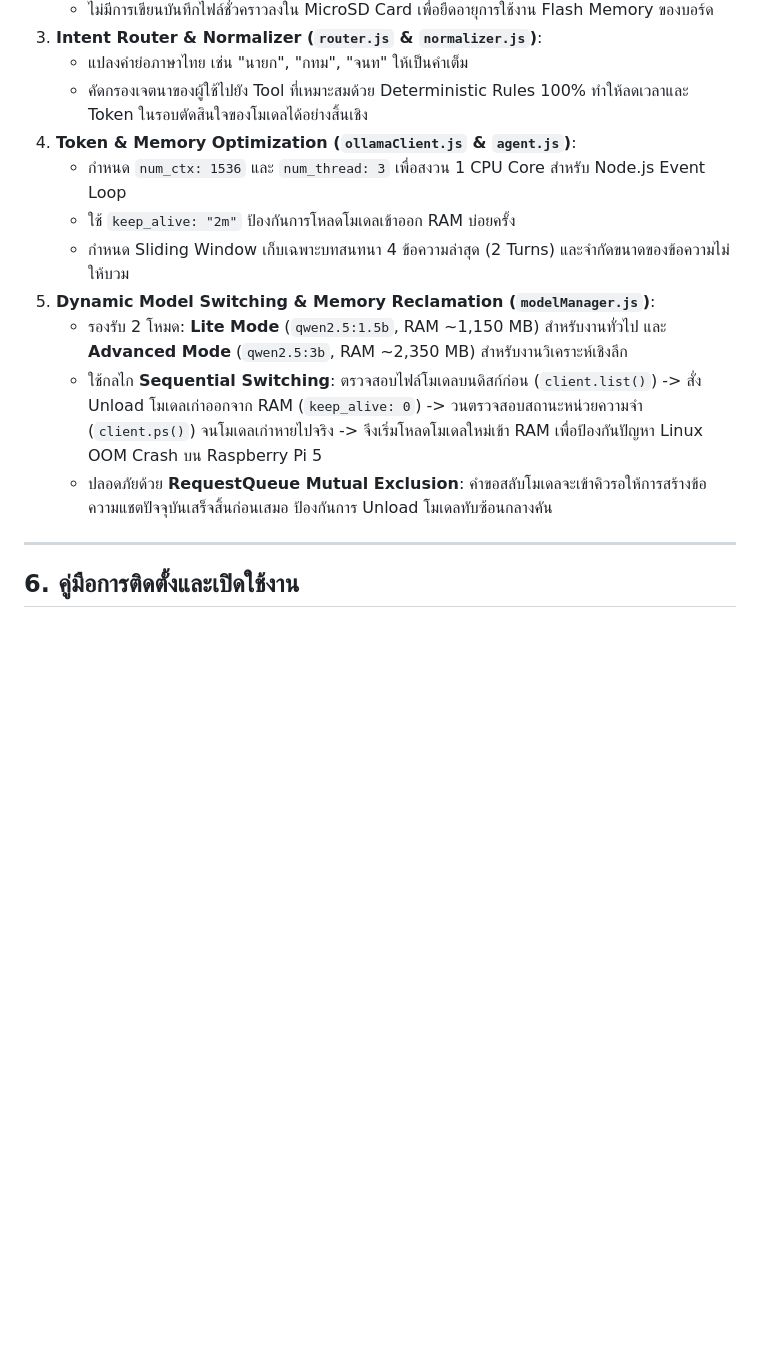
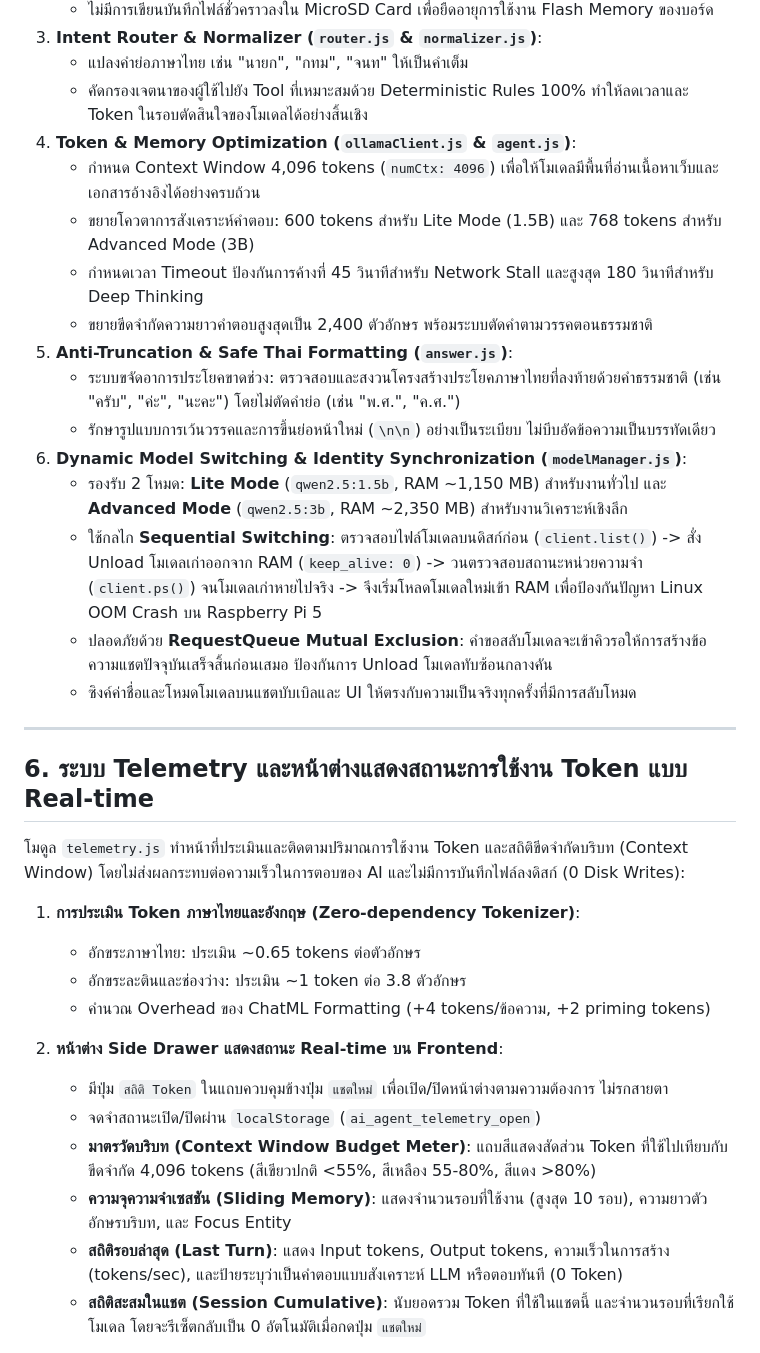
Before and after one commit to Yeennawa/Local-AI-Agent, a Markdown page: AI-Agent/README.md, the part around one of its changes. Rendered like a GitHub page; blank space fills up the shorter version.

```diff
--- a/AI-Agent/README.md
+++ b/AI-Agent/README.md
@@ -104,14 +105,35 @@ AI-Agent/
    - แปลงคำย่อภาษาไทย เช่น "นายก", "กทม", "จนท" ให้เป็นคำเต็ม
    - คัดกรองเจตนาของผู้ใช้ไปยัง Tool ที่เหมาะสมด้วย Deterministic Rules 100% ทำให้ลดเวลาและ Token ในรอบตัดสินใจของโมเดลได้อย่างสิ้นเชิง
 4. **Token & Memory Optimization (`ollamaClient.js` & `agent.js`)**:
-   - กำหนด `num_ctx: 1536` และ `num_thread: 3` เพื่อสงวน 1 CPU Core สำหรับ Node.js Event Loop
-   - ใช้ `keep_alive: "2m"` ป้องกันการโหลดโมเดลเข้าออก RAM บ่อยครั้ง
-   - กำหนด Sliding Window เก็บเฉพาะบทสนทนา 4 ข้อความล่าสุด (2 Turns) และจำกัดขนาดของข้อความไม่ให้บวม
-5. **Dynamic Model Switching & Memory Reclamation (`modelManager.js`)**:
+   - กำหนด Context Window 4,096 tokens (`numCtx: 4096`) เพื่อให้โมเดลมีพื้นที่อ่านเนื้อหาเว็บและเอกสารอ้างอิงได้อย่างครบถ้วน
+   - ขยายโควตาการสังเคราะห์คำตอบ: 600 tokens สำหรับ Lite Mode (1.5B) และ 768 tokens สำหรับ Advanced Mode (3B)
+   - กำหนดเวลา Timeout ป้องกันการค้างที่ 45 วินาทีสำหรับ Network Stall และสูงสุด 180 วินาทีสำหรับ Deep Thinking
+   - ขยายขีดจำกัดความยาวคำตอบสูงสุดเป็น 2,400 ตัวอักษร พร้อมระบบตัดคำตามวรรคตอนธรรมชาติ
+5. **Anti-Truncation & Safe Thai Formatting (`answer.js`)**:
+   - ระบบขจัดอาการประโยคขาดช่วง: ตรวจสอบและสงวนโครงสร้างประโยคภาษาไทยที่ลงท้ายด้วยคำธรรมชาติ (เช่น "ครับ", "ค่ะ", "นะคะ") โดยไม่ตัดคำย่อ (เช่น "พ.ศ.", "ค.ศ.")
+   - รักษารูปแบบการเว้นวรรคและการขึ้นย่อหน้าใหม่ (`\n\n`) อย่างเป็นระเบียบ ไม่บีบอัดข้อความเป็นบรรทัดเดียว
+6. **Dynamic Model Switching & Identity Synchronization (`modelManager.js`)**:
    - รองรับ 2 โหมด: **Lite Mode** (`qwen2.5:1.5b`, RAM ~1,150 MB) สำหรับงานทั่วไป และ **Advanced Mode** (`qwen2.5:3b`, RAM ~2,350 MB) สำหรับงานวิเคราะห์เชิงลึก
    - ใช้กลไก **Sequential Switching**: ตรวจสอบไฟล์โมเดลบนดิสก์ก่อน (`client.list()`) -> สั่ง Unload โมเดลเก่าออกจาก RAM (`keep_alive: 0`) -> วนตรวจสอบสถานะหน่วยความจำ (`client.ps()`) จนโมเดลเก่าหายไปจริง -> จึงเริ่มโหลดโมเดลใหม่เข้า RAM เพื่อป้องกันปัญหา Linux OOM Crash บน Raspberry Pi 5
    - ปลอดภัยด้วย **RequestQueue Mutual Exclusion**: คำขอสลับโมเดลจะเข้าคิวรอให้การสร้างข้อความแชตปัจจุบันเสร็จสิ้นก่อนเสมอ ป้องกันการ Unload โมเดลทับซ้อนกลางคัน
+   - ซิงค์ค่าชื่อและโหมดโมเดลบนแชตบับเบิลและ UI ให้ตรงกับความเป็นจริงทุกครั้งที่มีการสลับโหมด
 
 ---
 
-## 6. คู่มือการติดตั้งและเปิดใช้งาน
+## 6. ระบบ Telemetry และหน้าต่างแสดงสถานะการใช้งาน Token แบบ Real-time
+
+โมดูล `telemetry.js` ทำหน้าที่ประเมินและติดตามปริมาณการใช้งาน Token และสถิติขีดจำกัดบริบท (Context Window) โดยไม่ส่งผลกระทบต่อความเร็วในการตอบของ AI และไม่มีการบันทึกไฟล์ลงดิสก์ (0 Disk Writes):
+
+1. **การประเมิน Token ภาษาไทยและอังกฤษ (Zero-dependency Tokenizer)**:
+   - อักขระภาษาไทย: ประเมิน ~0.65 tokens ต่อตัวอักษร
+   - อักขระละตินและช่องว่าง: ประเมิน ~1 token ต่อ 3.8 ตัวอักษร
+   - คำนวณ Overhead ของ ChatML Formatting (+4 tokens/ข้อความ, +2 priming tokens)
+
+2. **หน้าต่าง Side Drawer แสดงสถานะ Real-time บน Frontend**:
+   - มีปุ่ม `สถิติ Token` ในแถบควบคุมข้างปุ่ม `แชตใหม่` เพื่อเปิด/ปิดหน้าต่างตามความต้องการ ไม่รกสายตา
+   - จดจำสถานะเปิด/ปิดผ่าน `localStorage` (`ai_agent_telemetry_open`)
+   - **มาตรวัดบริบท (Context Window Budget Meter)**: แถบสีแสดงสัดส่วน Token ที่ใช้ไปเทียบกับขีดจำกัด 4,096 tokens (สีเขียวปกติ <55%, สีเหลือง 55-80%, สีแดง >80%)
+   - **ความจุความจำเซสชัน (Sliding Memory)**: แสดงจำนวนรอบที่ใช้งาน (สูงสุด 10 รอบ), ความยาวตัวอักษรบริบท, และ Focus Entity
+   - **สถิติรอบล่าสุด (Last Turn)**: แสดง Input tokens, Output tokens, ความเร็วในการสร้าง (tokens/sec), และป้ายระบุว่าเป็นคำตอบแบบสังเคราะห์ LLM หรือตอบทันที (0 Token)
+   - **สถิติสะสมในแชต (Session Cumulative)**: นับยอดรวม Token ที่ใช้ในแชตนี้ และจำนวนรอบที่เรียกใช้โมเดล โดยจะรีเซ็ตกลับเป็น 0 อัตโนมัติเมื่อกดปุ่ม `แชตใหม่`
+
```
Also changed, not shown: other parts of AI-Agent/README.md (+40 -1 lines).
